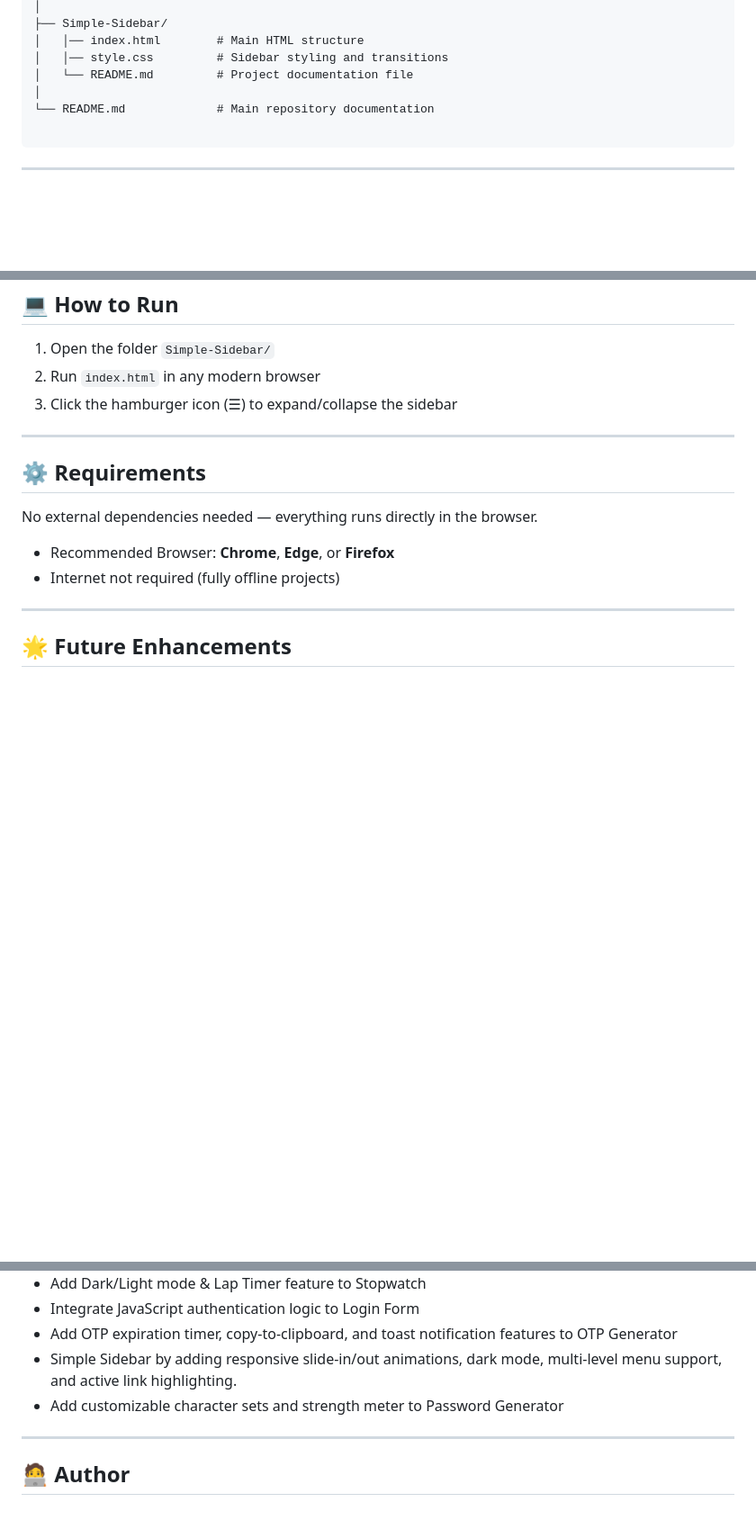
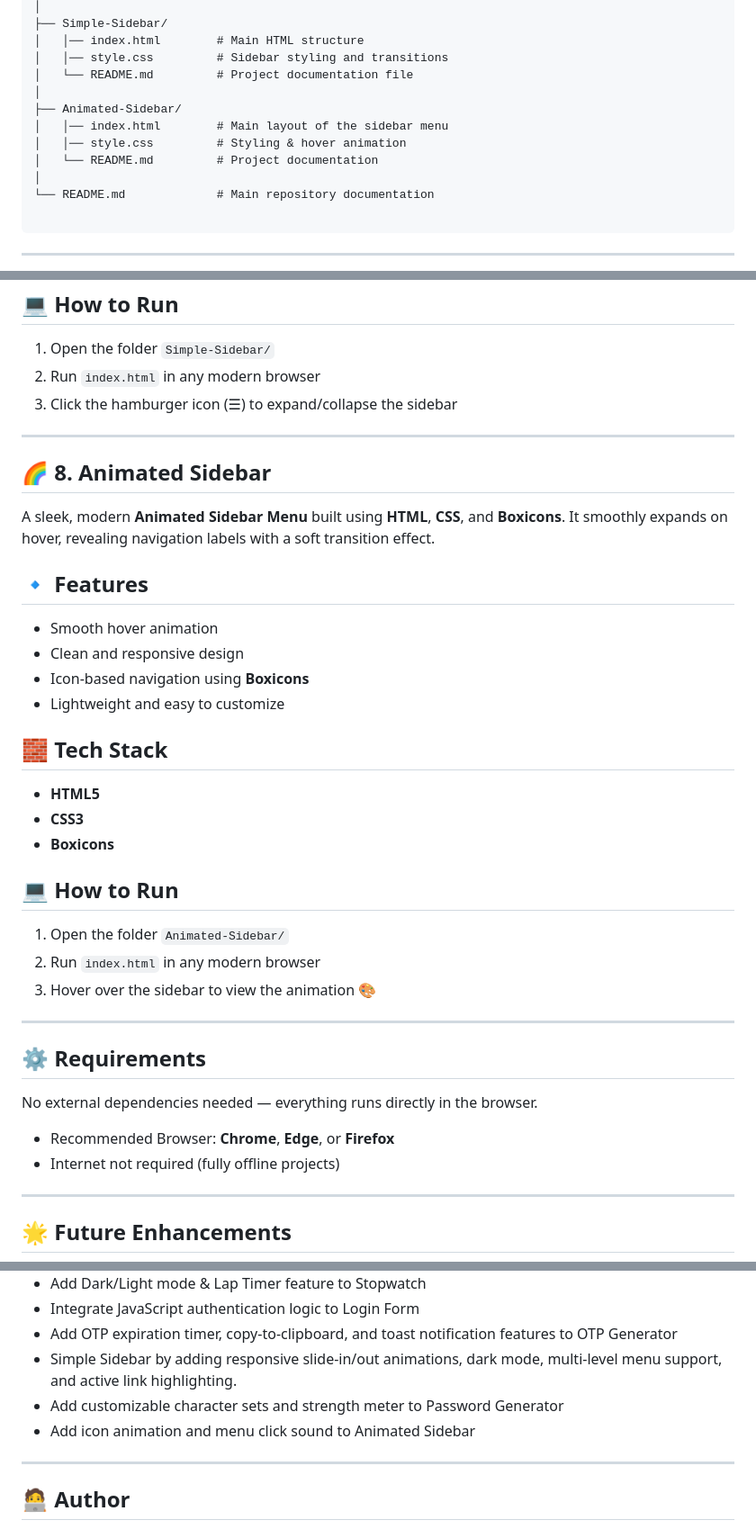
Before and after one commit to ShakalBhau0001/Simple-Web-Projects, a Markdown page: README.md, 3 parts joined by grey strips. Shown at 90% size. Rendered like a GitHub page; blank space fills up the shorter version.

```diff
--- a/README.md
+++ b/README.md
@@ -57,6 +57,11 @@ Simple-Web-Projects/
 │   │── index.html        # Main HTML structure
 │   │── style.css         # Sidebar styling and transitions
 │   └── README.md         # Project documentation file
+│
+├── Animated-Sidebar/
+│   │── index.html        # Main layout of the sidebar menu
+│   │── style.css         # Styling & hover animation
+│   └── README.md         # Project documentation
 │
 └── README.md             # Main repository documentation
 
@@ -224,6 +229,28 @@ Perfect for beginners to understand how `<details>` and `<summary>` tags can cre
 
 ---
 
+## 🌈 8. Animated Sidebar
+A sleek, modern **Animated Sidebar Menu** built using **HTML**, **CSS**, and **Boxicons**.
+It smoothly expands on hover, revealing navigation labels with a soft transition effect.
+
+## 🔹 Features
+- Smooth hover animation
+- Clean and responsive design
+- Icon-based navigation using **Boxicons**
+- Lightweight and easy to customize
+
+## 🧱 Tech Stack
+- **HTML5**
+- **CSS3**
+- **Boxicons**
+
+## 💻 How to Run
+1. Open the folder `Animated-Sidebar/`
+2. Run `index.html` in any modern browser
+3. Hover over the sidebar to view the animation 🎨
+
+---
+
 ## ⚙️ Requirements
 No external dependencies needed — everything runs directly in the browser.
 
@@ -241,6 +268,7 @@ No external dependencies needed — everything runs directly in the browser.
 - Add OTP expiration timer, copy-to-clipboard, and toast notification features to OTP Generator
 - Simple Sidebar by adding responsive slide-in/out animations, dark mode, multi-level menu support, and active link highlighting.
 - Add customizable character sets and strength meter to Password Generator
+- Add icon animation and menu click sound to Animated Sidebar
 
 ---
 
```
